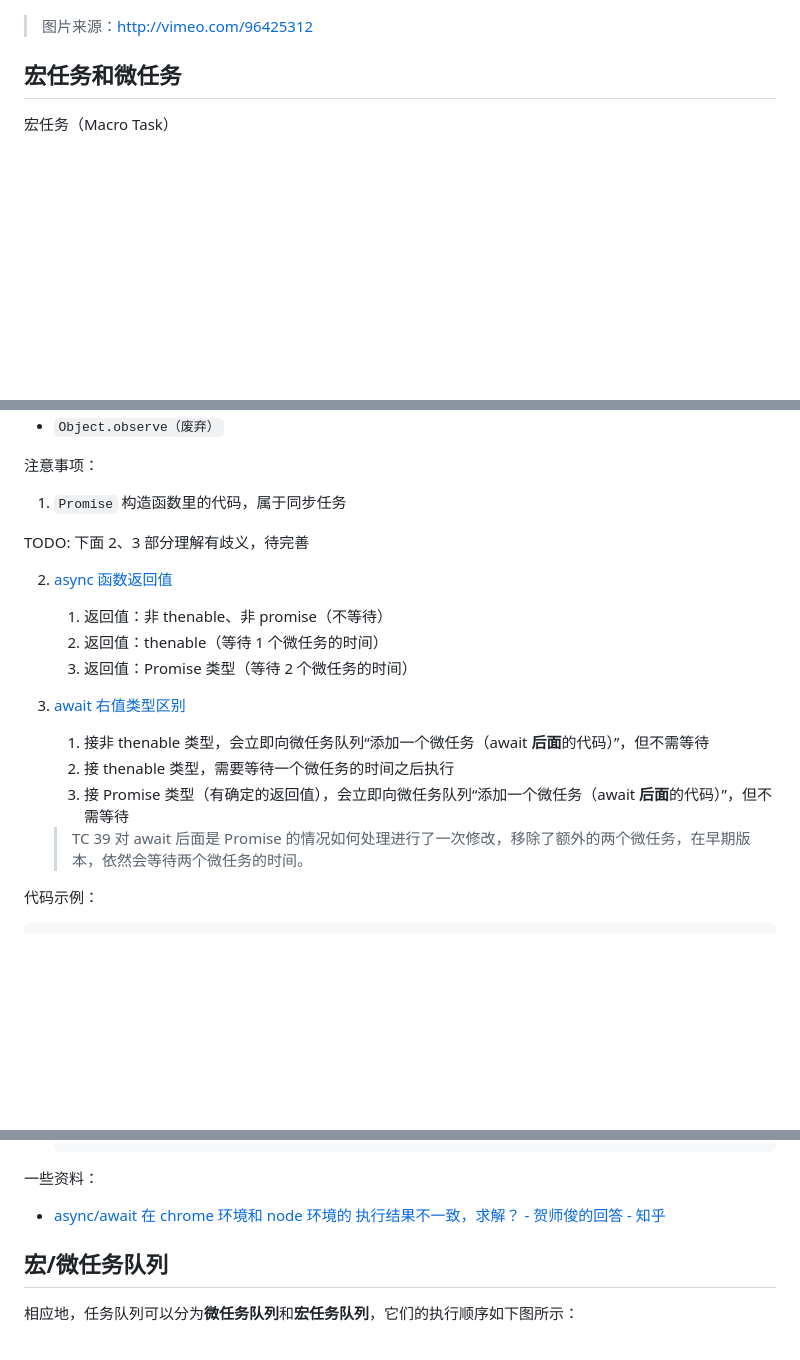
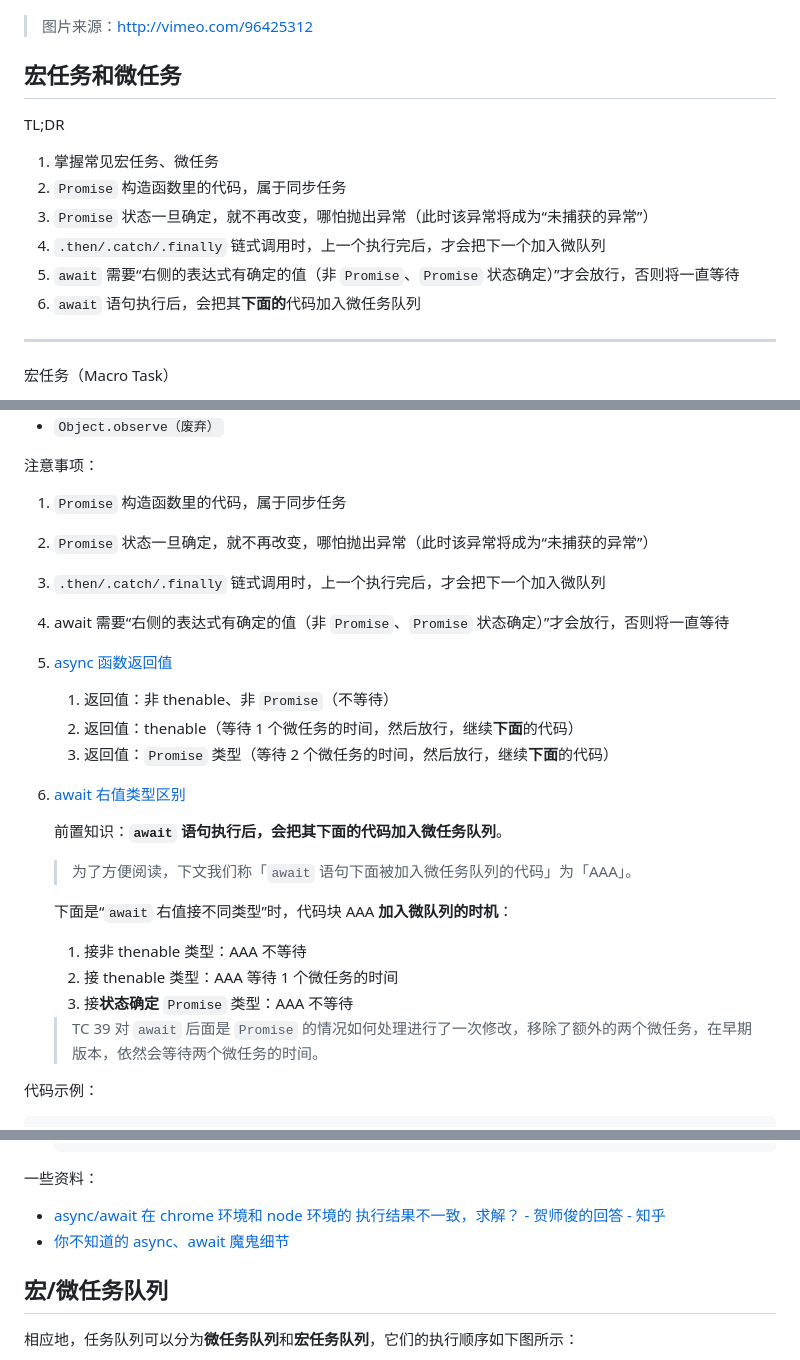
Before and after one commit to liuyib/note, a Markdown page: 浏览器相关/深入理解 JS 事件循环机制（浏览器篇）.md, 3 parts joined by grey strips. Drawn GitHub-style; blank space fills up the shorter version.

Commit message:
宏任务和微任务 笔记更新

```diff
--- a/浏览器相关/深入理解 JS 事件循环机制（浏览器篇）.md
+++ b/浏览器相关/深入理解 JS 事件循环机制（浏览器篇）.md
@@ -42,6 +42,17 @@ JavaScript 中的任务分为两种：**同步任务**和**异步任务**。它
 
 ## 宏任务和微任务
 
+TL;DR
+
+1. 掌握常见宏任务、微任务
+2. `Promise` 构造函数里的代码，属于同步任务
+3. `Promise` 状态一旦确定，就不再改变，哪怕抛出异常（此时该异常将成为“未捕获的异常”）
+4. `.then/.catch/.finally` 链式调用时，上一个执行完后，才会把下一个加入微队列
+5. `await` 需要“右侧的表达式有确定的值（非 `Promise`、`Promise` 状态确定）”才会放行，否则将一直等待
+6. `await` 语句执行后，会把其**下面的**代码加入微任务队列
+
+---
+
 宏任务（Macro Task）
 
 - script（主代码块）
@@ -64,22 +75,28 @@ JavaScript 中的任务分为两种：**同步任务**和**异步任务**。它
 注意事项：
 
 1. `Promise` 构造函数里的代码，属于同步任务
+2. `Promise` 状态一旦确定，就不再改变，哪怕抛出异常（此时该异常将成为“未捕获的异常”）
+3. `.then/.catch/.finally` 链式调用时，上一个执行完后，才会把下一个加入微队列
+4. await 需要“右侧的表达式有确定的值（非 `Promise`、`Promise` 状态确定）”才会放行，否则将一直等待
+5. [async 函数返回值](https://juejin.cn/post/7194744938276323384#heading-1)
 
-TODO: 下面 2、3 部分理解有歧义，待完善
+   1. 返回值：非 thenable、非 `Promise`（不等待）
+   2. 返回值：thenable（等待 1 个微任务的时间，然后放行，继续**下面**的代码）
+   3. 返回值：`Promise` 类型（等待 2 个微任务的时间，然后放行，继续**下面**的代码）
 
-2. [async 函数返回值](https://juejin.cn/post/7194744938276323384#heading-1)
+6. [await 右值类型区别](https://juejin.cn/post/7194744938276323384#heading-2)
 
-   1. 返回值：非 thenable、非 promise（不等待）
-   2. 返回值：thenable（等待 1 个微任务的时间）
-   3. 返回值：Promise 类型（等待 2 个微任务的时间）
+   前置知识：**`await` 语句执行后，会把其下面的代码加入微任务队列**。
 
-3. [await 右值类型区别](https://juejin.cn/post/7194744938276323384#heading-2)
+   > 为了方便阅读，下文我们称「`await` 语句下面被加入微任务队列的代码」为「AAA」。
 
-   1. 接非 thenable 类型，会立即向微任务队列“添加一个微任务（await **后面**的代码）”，但不需等待
-   2. 接 thenable 类型，需要等待一个微任务的时间之后执行
-   3. 接 Promise 类型（有确定的返回值），会立即向微任务队列“添加一个微任务（await **后面**的代码）”，但不需等待
+   下面是“`await` 右值接不同类型”时，代码块 AAA **加入微队列的时机**：
 
-   > TC 39 对 await 后面是 Promise 的情况如何处理进行了一次修改，移除了额外的两个微任务，在早期版本，依然会等待两个微任务的时间。
+   1. 接非 thenable 类型：AAA 不等待
+   2. 接 thenable 类型：AAA 等待 1 个微任务的时间
+   3. 接**状态确定** `Promise` 类型：AAA 不等待
+
+   > TC 39 对 `await` 后面是 `Promise` 的情况如何处理进行了一次修改，移除了额外的两个微任务，在早期版本，依然会等待两个微任务的时间。
 
 代码示例：
 
@@ -248,6 +265,7 @@ Promise.resolve()
 一些资料：
 
 - [async/await 在 chrome 环境和 node 环境的 执行结果不一致，求解？ - 贺师俊的回答 - 知乎](https://www.zhihu.com/question/268007969/answer/339811998)
+- [你不知道的 async、await 魔鬼细节](https://juejin.cn/post/7194744938276323384)
 
 ## 宏/微任务队列
 
```
